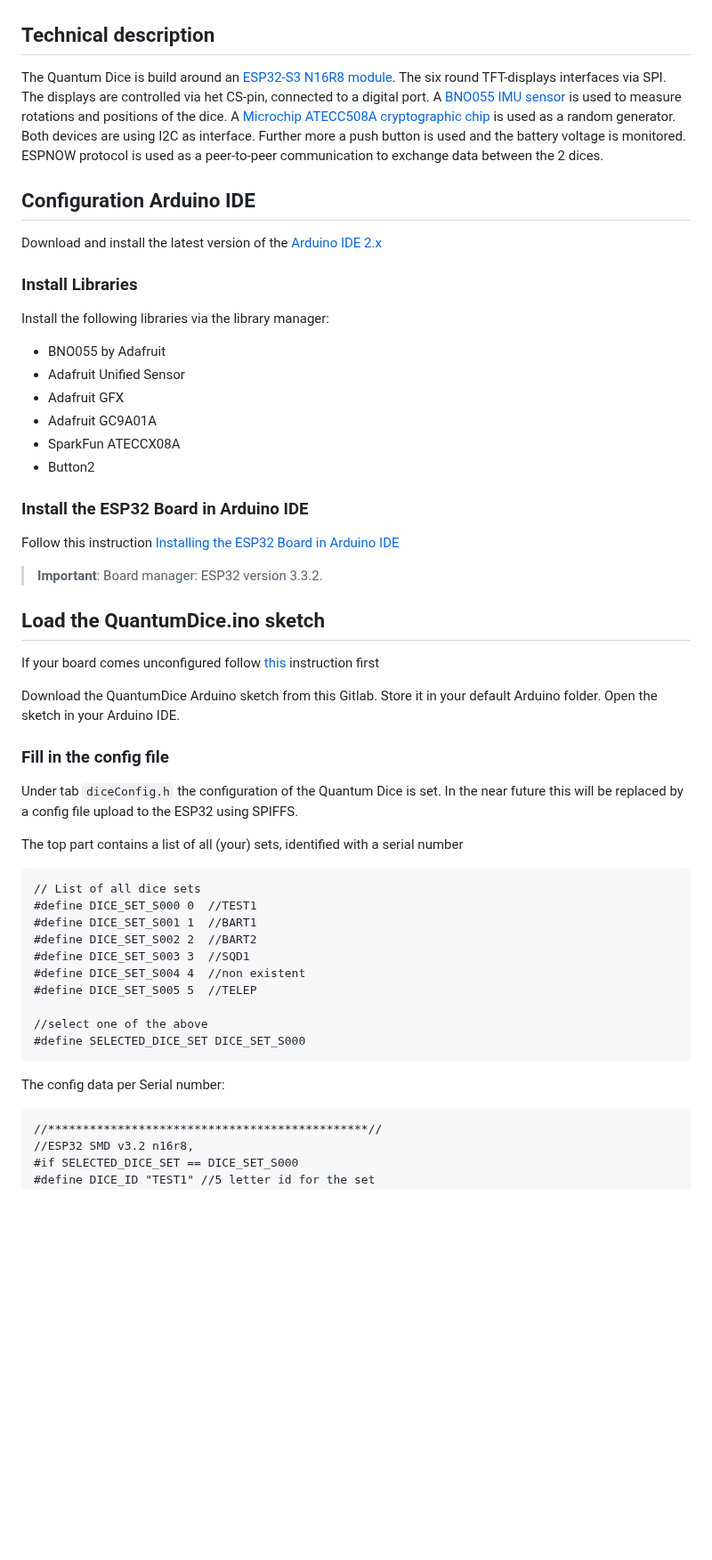
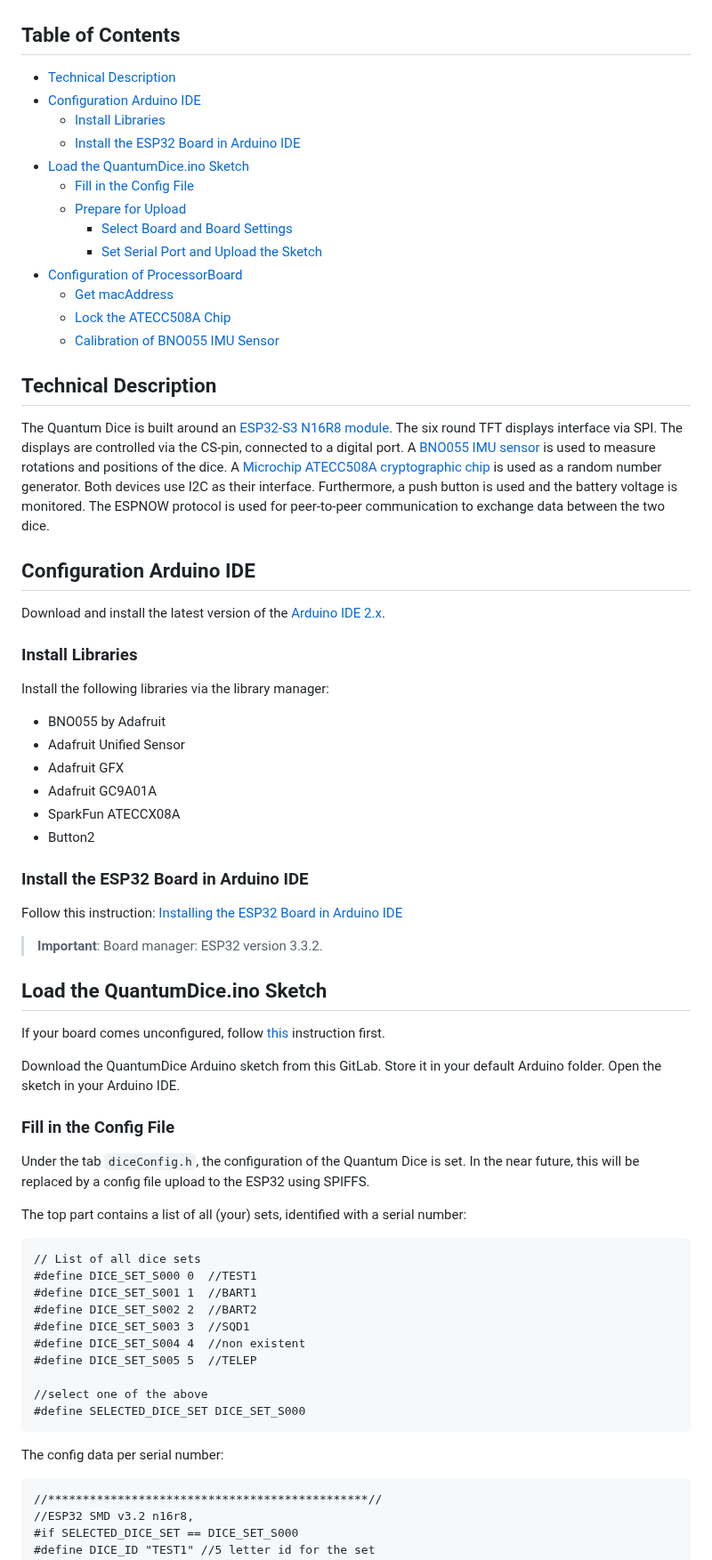
Before and after one commit to qlab-utwente/Quantum-Dice-by-UTwente, a Markdown page: Arduino/README.md, the part around one of its changes. Shown at 89% size. GitHub-like rendering; blank space fills up the shorter version.

````diff
--- a/Arduino/README.md
+++ b/Arduino/README.md
@@ -2,14 +2,30 @@
 
 <img src=../images/under_construction.jpg alt="construct" width="500"/>
 
-## Technical description
+## Table of Contents
 
-The Quantum Dice is build around an [ESP32-S3 N16R8 module](https://www.espressif.com/sites/default/files/documentation/esp32-s3-wroom-1_wroom-1u_datasheet_en.pdf). The six round TFT-displays interfaces via SPI. The displays are controlled via het CS-pin, connected to a digital port. A [BNO055 IMU sensor](https://nl.mouser.com/datasheet/3/1046/1/bst-bno055-ds000.pdf) is used to measure rotations and positions of the dice. A [Microchip ATECC508A cryptographic chip](https://cdn.sparkfun.com/assets/learn_tutorials/1/0/0/3/Microchip_ATECC508A_Datasheet.pdf) is used as a random generator. Both devices are using I2C as interface. Further more a push button is used and the battery voltage is monitored.
-ESPNOW protocol is used as a peer-to-peer communication to exchange data between the 2 dices.
+- [Technical Description](#technical-description)
+- [Configuration Arduino IDE](#configuration-arduino-ide)
+  - [Install Libraries](#install-libraries)
+  - [Install the ESP32 Board in Arduino IDE](#install-the-esp32-board-in-arduino-ide)
+- [Load the QuantumDice.ino Sketch](#load-the-quantumdiceino-sketch)
+  - [Fill in the Config File](#fill-in-the-config-file)
+  - [Prepare for Upload](#prepare-for-upload)
+    - [Select Board and Board Settings](#select-board-and-board-settings)
+    - [Set Serial Port and Upload the Sketch](#set-serial-port-and-upload-the-sketch)
+- [Configuration of ProcessorBoard](#configuration-of-processorboard)
+  - [Get macAddress](#get-macaddress)
+  - [Lock the ATECC508A Chip](#lock-the-atecc508a-chip)
+  - [Calibration of BNO055 IMU Sensor](#calibration-of-bno055-imu-sensor)
+
+## Technical Description
+
+The Quantum Dice is built around an [ESP32-S3 N16R8 module](https://www.espressif.com/sites/default/files/documentation/esp32-s3-wroom-1_wroom-1u_datasheet_en.pdf). The six round TFT displays interface via SPI. The displays are controlled via the CS-pin, connected to a digital port. A [BNO055 IMU sensor](https://nl.mouser.com/datasheet/3/1046/1/bst-bno055-ds000.pdf) is used to measure rotations and positions of the dice. A [Microchip ATECC508A cryptographic chip](https://cdn.sparkfun.com/assets/learn_tutorials/1/0/0/3/Microchip_ATECC508A_Datasheet.pdf) is used as a random number generator. Both devices use I2C as their interface. Furthermore, a push button is used and the battery voltage is monitored.
+The ESPNOW protocol is used for peer-to-peer communication to exchange data between the two dice.
 
 ## Configuration Arduino IDE
 
-Download and install the latest version of the [Arduino IDE 2.x](https://docs.arduino.cc/software/ide/#ide-v2)
+Download and install the latest version of the [Arduino IDE 2.x](https://docs.arduino.cc/software/ide/#ide-v2).
 
 ### Install Libraries
 
@@ -24,20 +40,21 @@ Install the following libraries via the library manager:
 
 ### Install the ESP32 Board in Arduino IDE
 
-Follow this instruction [Installing the ESP32 Board in Arduino IDE](https://randomnerdtutorials.com/installing-esp32-arduino-ide-2-0/)
+Follow this instruction: [Installing the ESP32 Board in Arduino IDE](https://randomnerdtutorials.com/installing-esp32-arduino-ide-2-0/)
 
 > **Important**: Board manager: ESP32 version 3.3.2.
 
-## Load the QuantumDice.ino sketch
-If your board comes unconfigured follow [this](#configuration-of-processorboard) instruction first
+## Load the QuantumDice.ino Sketch
 
-Download the QuantumDice Arduino sketch from this Gitlab. Store it in your default Arduino folder. Open the sketch in your Arduino IDE.
+If your board comes unconfigured, follow [this](#configuration-of-processorboard) instruction first.
 
-### Fill in the config file
+Download the QuantumDice Arduino sketch from this GitLab. Store it in your default Arduino folder. Open the sketch in your Arduino IDE.
 
-Under tab ```diceConfig.h``` the configuration of the Quantum Dice is set. In the near future this will be replaced by a config file upload to the ESP32 using SPIFFS.
+### Fill in the Config File
 
-The top part contains a list of all (your) sets, identified with a serial number
+Under the tab `diceConfig.h`, the configuration of the Quantum Dice is set. In the near future, this will be replaced by a config file upload to the ESP32 using SPIFFS.
+
+The top part contains a list of all (your) sets, identified with a serial number:
 
 ```text
 // List of all dice sets
@@ -52,7 +69,7 @@ The top part contains a list of all (your) sets, identified with a serial number
 #define SELECTED_DICE_SET DICE_SET_S000
 ```
 
-The config data per Serial number:
+The config data per serial number:
 
 ```text
 //**********************************************//
````
Also changed, not shown: other parts of Arduino/README.md (+26 -23 lines).
